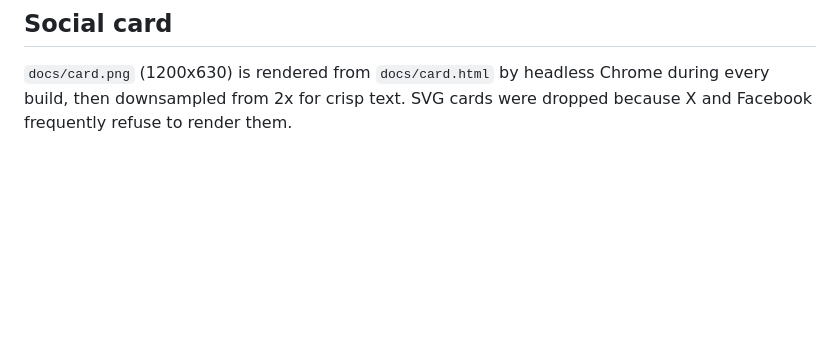
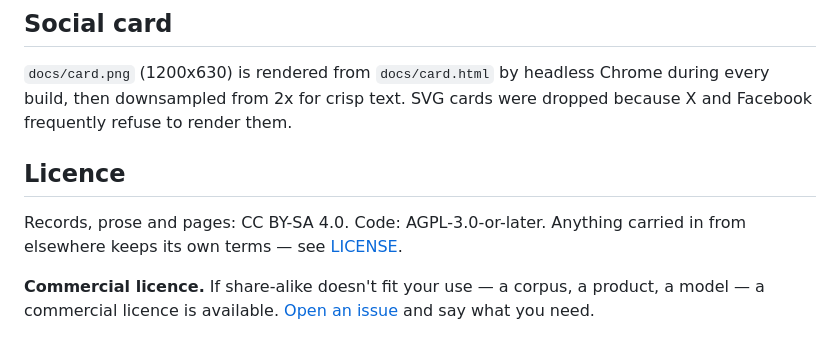
Before and after one commit to NaNoBotCo/skipdjt, a Markdown page: README.md, the part around the change. GitHub-like rendering; blank space fills up the shorter version.

Commit message:
Add commercial-licence line; align README licence claims with LICENSE
Share-alike is the default; a commercial licence is available on request via
an issue. Stale CC BY 4.0 claims corrected to CC BY-SA 4.0 where the records
are ours; third-party terms (World Bank, OSM, per-image sidecars) untouched.

Co-Authored-By: Claude Opus 5 <noreply@anthropic.com>

```diff
--- a/README.md
+++ b/README.md
@@ -130,3 +130,13 @@ Run it by hand any time from the Actions tab, or `gh workflow run "Weekly fare r
 `docs/card.png` (1200x630) is rendered from `docs/card.html` by headless
 Chrome during every build, then downsampled from 2x for crisp text. SVG cards
 were dropped because X and Facebook frequently refuse to render them.
+
+
+## Licence
+
+Records, prose and pages: CC BY-SA 4.0. Code: AGPL-3.0-or-later. Anything
+carried in from elsewhere keeps its own terms — see [LICENSE](LICENSE).
+
+**Commercial licence.** If share-alike doesn't fit your use — a corpus, a
+product, a model — a commercial licence is available.
+[Open an issue](https://github.com/NaNoBotCo/skipdjt/issues) and say what you need.
```
